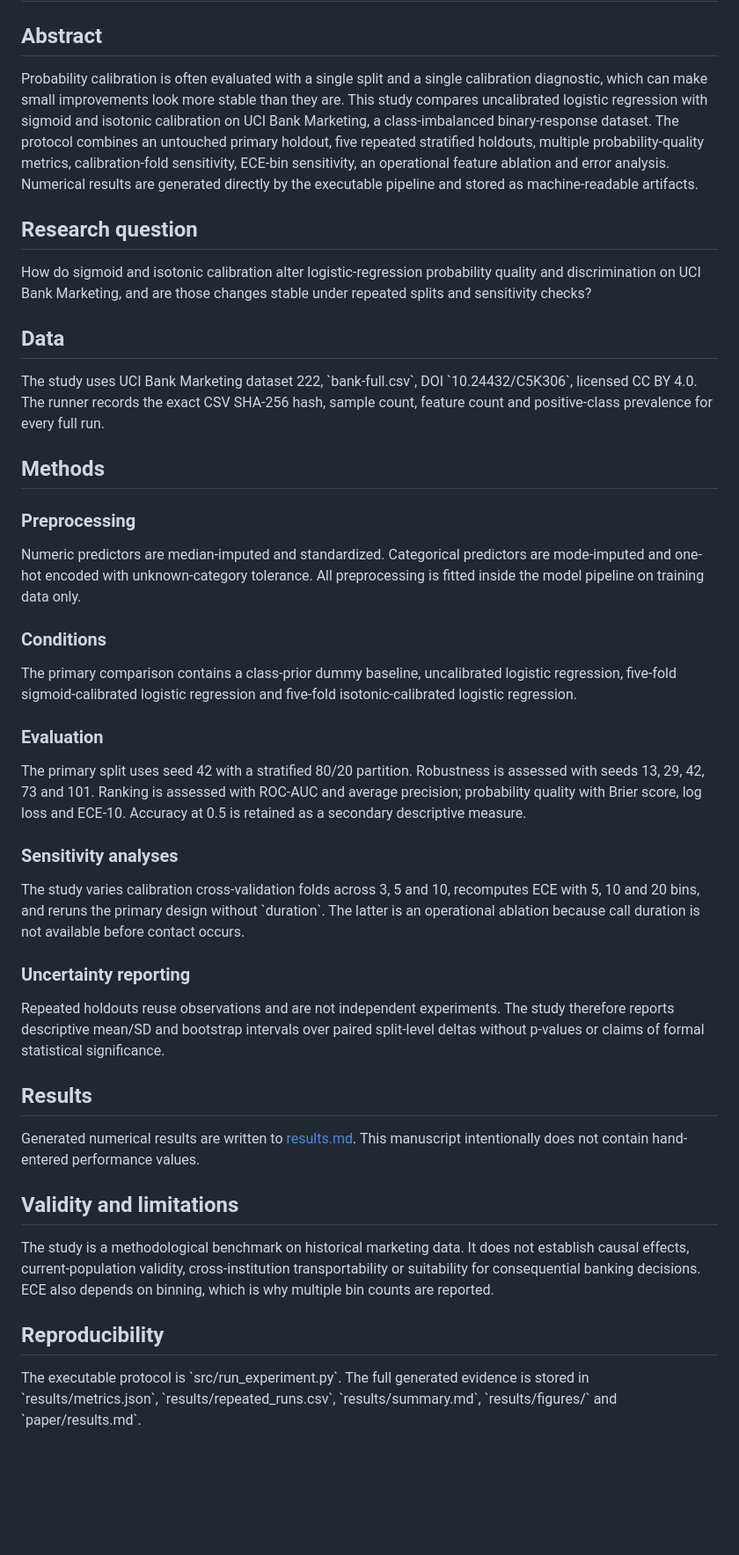
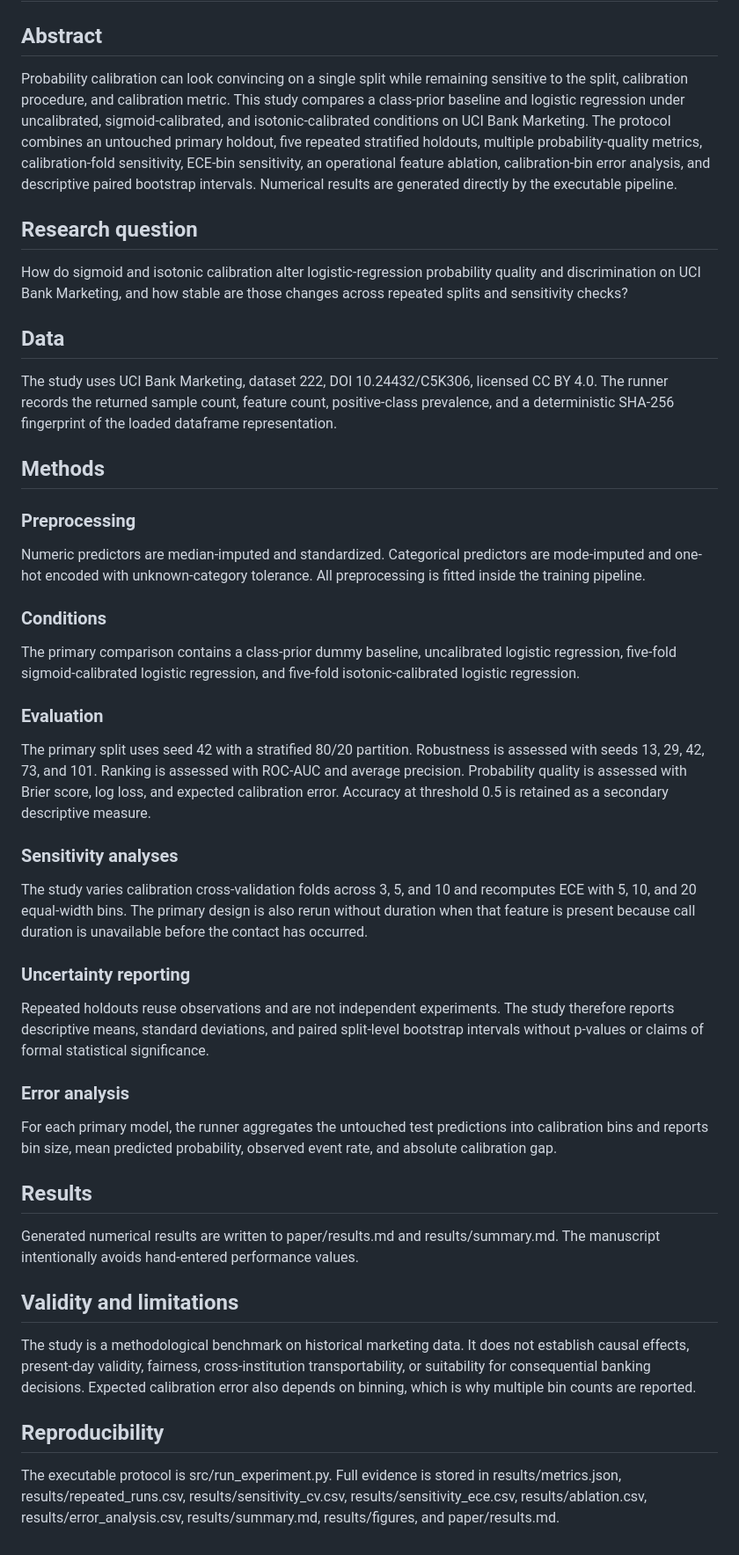
Before and after one commit to devissaputra/classification_calibration, a Markdown page: paper/paper.md, the part around the change. Shown at 88% size. Rendered like a GitHub page; blank space fills up the shorter version.

Commit message:
research: align manuscript with empirical protocol

```diff
--- a/paper/paper.md
+++ b/paper/paper.md
@@ -2,46 +2,50 @@
 
 ## Abstract
 
-Probability calibration is often evaluated with a single split and a single calibration diagnostic, which can make small improvements look more stable than they are. This study compares uncalibrated logistic regression with sigmoid and isotonic calibration on UCI Bank Marketing, a class-imbalanced binary-response dataset. The protocol combines an untouched primary holdout, five repeated stratified holdouts, multiple probability-quality metrics, calibration-fold sensitivity, ECE-bin sensitivity, an operational feature ablation and error analysis. Numerical results are generated directly by the executable pipeline and stored as machine-readable artifacts.
+Probability calibration can look convincing on a single split while remaining sensitive to the split, calibration procedure, and calibration metric. This study compares a class-prior baseline and logistic regression under uncalibrated, sigmoid-calibrated, and isotonic-calibrated conditions on UCI Bank Marketing. The protocol combines an untouched primary holdout, five repeated stratified holdouts, multiple probability-quality metrics, calibration-fold sensitivity, ECE-bin sensitivity, an operational feature ablation, calibration-bin error analysis, and descriptive paired bootstrap intervals. Numerical results are generated directly by the executable pipeline.
 
 ## Research question
 
-How do sigmoid and isotonic calibration alter logistic-regression probability quality and discrimination on UCI Bank Marketing, and are those changes stable under repeated splits and sensitivity checks?
+How do sigmoid and isotonic calibration alter logistic-regression probability quality and discrimination on UCI Bank Marketing, and how stable are those changes across repeated splits and sensitivity checks?
 
 ## Data
 
-The study uses UCI Bank Marketing dataset 222, \`bank-full.csv\`, DOI \`10.24432/C5K306\`, licensed CC BY 4.0. The runner records the exact CSV SHA-256 hash, sample count, feature count and positive-class prevalence for every full run.
+The study uses UCI Bank Marketing, dataset 222, DOI 10.24432/C5K306, licensed CC BY 4.0. The runner records the returned sample count, feature count, positive-class prevalence, and a deterministic SHA-256 fingerprint of the loaded dataframe representation.
 
 ## Methods
 
 ### Preprocessing
 
-Numeric predictors are median-imputed and standardized. Categorical predictors are mode-imputed and one-hot encoded with unknown-category tolerance. All preprocessing is fitted inside the model pipeline on training data only.
+Numeric predictors are median-imputed and standardized. Categorical predictors are mode-imputed and one-hot encoded with unknown-category tolerance. All preprocessing is fitted inside the training pipeline.
 
 ### Conditions
 
-The primary comparison contains a class-prior dummy baseline, uncalibrated logistic regression, five-fold sigmoid-calibrated logistic regression and five-fold isotonic-calibrated logistic regression.
+The primary comparison contains a class-prior dummy baseline, uncalibrated logistic regression, five-fold sigmoid-calibrated logistic regression, and five-fold isotonic-calibrated logistic regression.
 
 ### Evaluation
 
-The primary split uses seed 42 with a stratified 80/20 partition. Robustness is assessed with seeds 13, 29, 42, 73 and 101. Ranking is assessed with ROC-AUC and average precision; probability quality with Brier score, log loss and ECE-10. Accuracy at 0.5 is retained as a secondary descriptive measure.
+The primary split uses seed 42 with a stratified 80/20 partition. Robustness is assessed with seeds 13, 29, 42, 73, and 101. Ranking is assessed with ROC-AUC and average precision. Probability quality is assessed with Brier score, log loss, and expected calibration error. Accuracy at threshold 0.5 is retained as a secondary descriptive measure.
 
 ### Sensitivity analyses
 
-The study varies calibration cross-validation folds across 3, 5 and 10, recomputes ECE with 5, 10 and 20 bins, and reruns the primary design without \`duration\`. The latter is an operational ablation because call duration is not available before contact occurs.
+The study varies calibration cross-validation folds across 3, 5, and 10 and recomputes ECE with 5, 10, and 20 equal-width bins. The primary design is also rerun without duration when that feature is present because call duration is unavailable before the contact has occurred.
 
 ### Uncertainty reporting
 
-Repeated holdouts reuse observations and are not independent experiments. The study therefore reports descriptive mean/SD and bootstrap intervals over paired split-level deltas without p-values or claims of formal statistical significance.
+Repeated holdouts reuse observations and are not independent experiments. The study therefore reports descriptive means, standard deviations, and paired split-level bootstrap intervals without p-values or claims of formal statistical significance.
+
+### Error analysis
+
+For each primary model, the runner aggregates the untouched test predictions into calibration bins and reports bin size, mean predicted probability, observed event rate, and absolute calibration gap.
 
 ## Results
 
-Generated numerical results are written to [results.md](results.md). This manuscript intentionally does not contain hand-entered performance values.
+Generated numerical results are written to paper/results.md and results/summary.md. The manuscript intentionally avoids hand-entered performance values.
 
 ## Validity and limitations
 
-The study is a methodological benchmark on historical marketing data. It does not establish causal effects, current-population validity, cross-institution transportability or suitability for consequential banking decisions. ECE also depends on binning, which is why multiple bin counts are reported.
+The study is a methodological benchmark on historical marketing data. It does not establish causal effects, present-day validity, fairness, cross-institution transportability, or suitability for consequential banking decisions. Expected calibration error also depends on binning, which is why multiple bin counts are reported.
 
 ## Reproducibility
 
-The executable protocol is \`src/run_experiment.py\`. The full generated evidence is stored in \`results/metrics.json\`, \`results/repeated_runs.csv\`, \`results/summary.md\`, \`results/figures/\` and \`paper/results.md\`.
+The executable protocol is src/run_experiment.py. Full evidence is stored in results/metrics.json, results/repeated_runs.csv, results/sensitivity_cv.csv, results/sensitivity_ece.csv, results/ablation.csv, results/error_analysis.csv, results/summary.md, results/figures, and paper/results.md.
```
